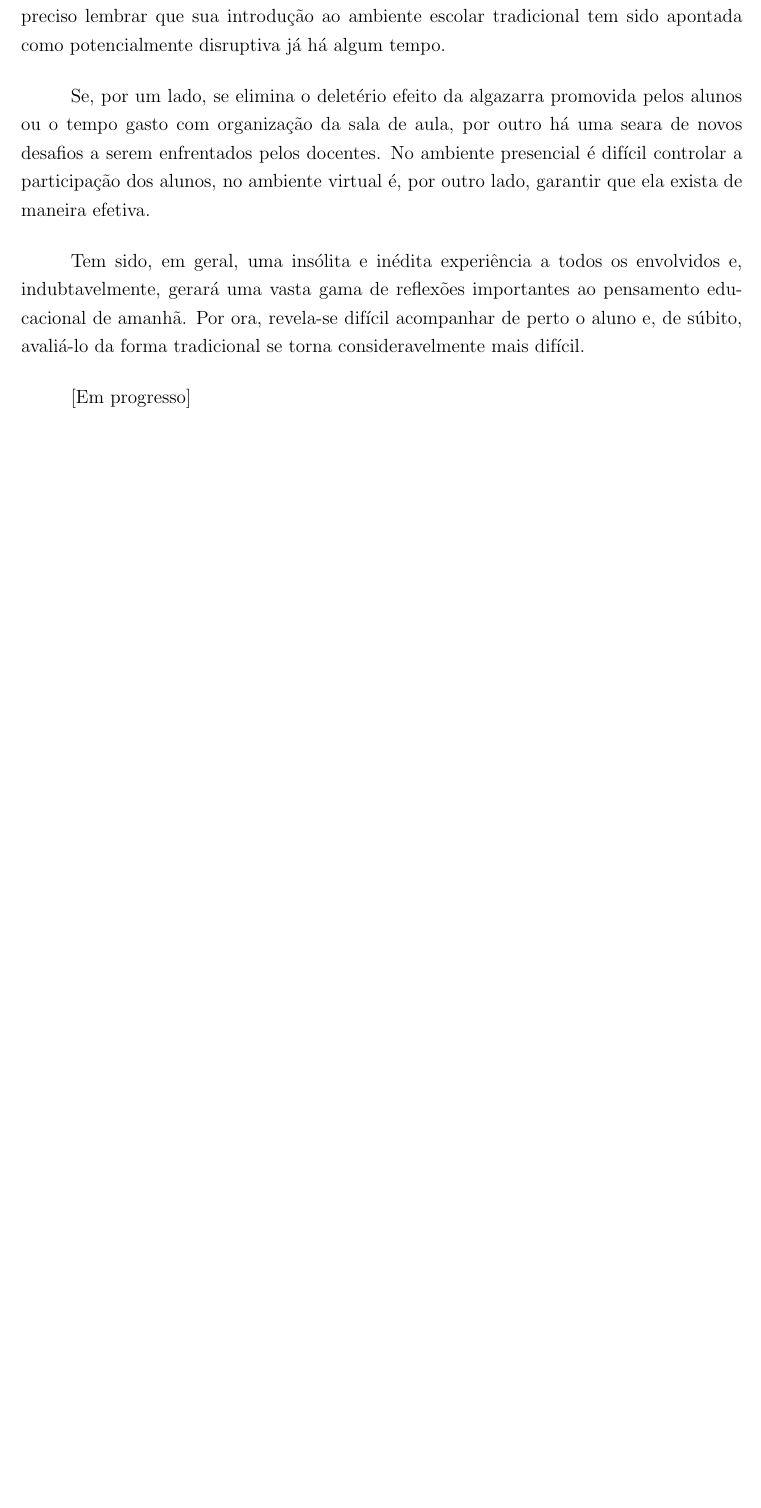
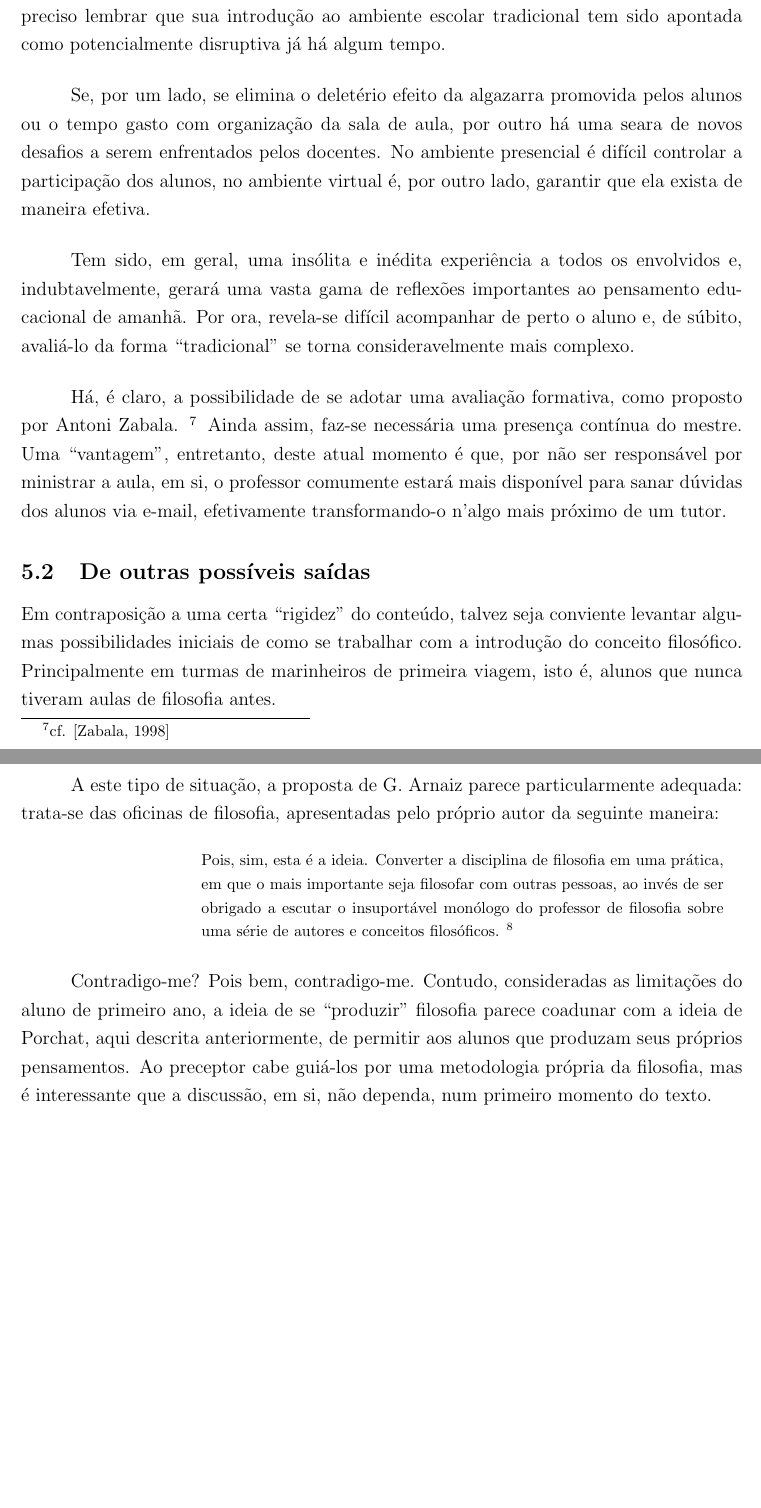
Before and after one commit to prppedro/EDM0424, a LaTeX document (relatrab.tex): part of page 15 of 18 before the commit and two parts of pages 15 and 16 of 19 after it, the two joined at a grey line, cut so that both start at the same text, the shorter picture padded with empty space. Compiled offline with pdfLaTeX.

Commit message:
[Relatório] Versão preliminar finalizada

```diff
--- a/relatrab.tex
+++ b/relatrab.tex
@@ -710,9 +712,48 @@
 	envolvidos e, indubtavelmente, gerará uma vasta gama de reflexões
 	importantes ao pensamento educacional de amanhã. Por ora, revela-se
 	difícil acompanhar de perto o aluno e, de súbito, avaliá-lo da forma
-	tradicional se torna consideravelmente mais difícil.
+	``tradicional'' se torna consideravelmente mais complexo.
 
-	[Em progresso]
+	Há, é claro, a possibilidade de se adotar uma avaliação formativa,
+	como proposto por Antoni Zabala. \footnote{cf. \cite{zabala}}
+	Ainda assim, faz-se necessária uma
+	presença contínua do mestre. Uma “vantagem”, entretanto, deste
+	atual momento é que, por não ser responsável por ministrar a aula,
+	em si, o professor comumente estará mais disponível para sanar
+	dúvidas dos alunos via e-mail, efetivamente transformando-o n'algo
+	mais próximo de um tutor.
+
+	\subsection{De outras possíveis saídas}
+
+	Em contraposição a uma certa “rigidez” do conteúdo, talvez seja
+	conviente levantar algumas possibilidades iniciais de como se
+	trabalhar com a introdução do conceito filosófico. Principalmente
+	em turmas de marinheiros de primeira viagem, isto é, alunos que
+	nunca tiveram aulas de filosofia antes.
+
+	A este tipo de situação, a proposta de G. Arnaiz parece
+	particularmente adequada: trata-se das oficinas de filosofia,
+	apresentadas pelo próprio autor da seguinte maneira:
+
+	\begin{citac}
+		Pois, sim, esta é a ideia. Converter a disciplina de
+		filosofia em uma prática, em que o mais importante seja
+		filosofar com outras pessoas, ao invés de ser obrigado
+		a escutar o insuportável monólogo do professor de
+		filosofia sobre uma série de autores e conceitos
+		filosóficos.
+		\footnote{\cite{arnaiz}, p. 2}
+	\end{citac}
+
+	Contradigo-me? Pois bem, contradigo-me. Contudo, consideradas
+	as limitações do aluno de primeiro ano, a ideia de se “produzir”
+	filosofia parece coadunar com a ideia de Porchat, aqui descrita
+	anteriormente, de permitir aos alunos que produzam seus próprios
+	pensamentos. Ao preceptor cabe guiá-los por uma metodologia
+	própria da filosofia, mas é interessante que a discussão, em si,
+	não dependa, num primeiro momento do texto.
+
+
 
 
 	\newpage
```
Also changed, not shown: relatrab.bib (+10 -0 lines), relatrab.tex (2 more changed lines).
